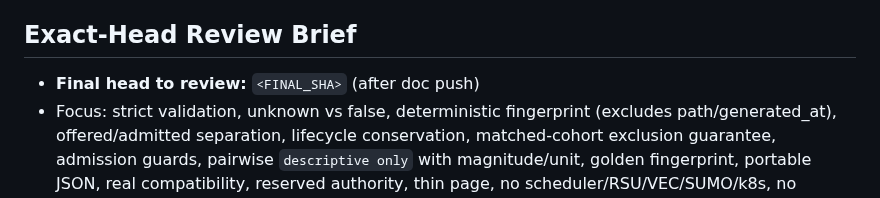
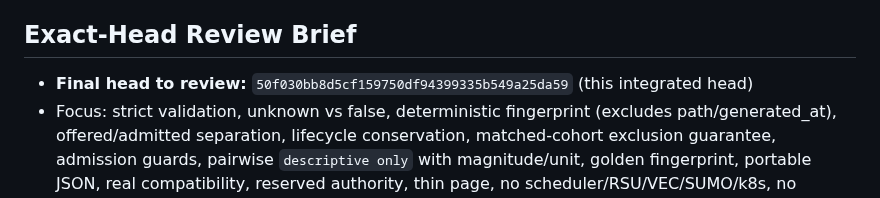
Before and after one commit to Abdulla4akash/traffictwin, a Markdown page: docs/quality/v3_resource_strategy_explorer_review.md, the part around one of its changes. Rendered like a GitHub page.

Commit message:
docs(review): fill final integrated SHA 50f030b for Claude re-review

```diff
--- a/docs/quality/v3_resource_strategy_explorer_review.md
+++ b/docs/quality/v3_resource_strategy_explorer_review.md
@@ -191,5 +191,5 @@ Ruff B018 reason: old dangling `f"by ..."` was a string expression at module sco
 
 ## Exact-Head Review Brief
 
-- **Final head to review:** `<FINAL_SHA>` (after doc push)
+- **Final head to review:** `50f030bb8d5cf159750df94399335b549a25da59` (this integrated head)
 - Focus: strict validation, unknown vs false, deterministic fingerprint (excludes path/generated_at), offered/admitted separation, lifecycle conservation, matched-cohort exclusion guarantee, admission guards, pairwise `descriptive only` with magnitude/unit, golden fingerprint, portable JSON, real compatibility, reserved authority, thin page, no scheduler/RSU/VEC/SUMO/k8s, no causal/optimal claim, navigation 39, Manhattan hub preserved.
```
Also changed, not shown: other parts of docs/quality/v3_resource_strategy_explorer_review.md (+1 -1 lines).
